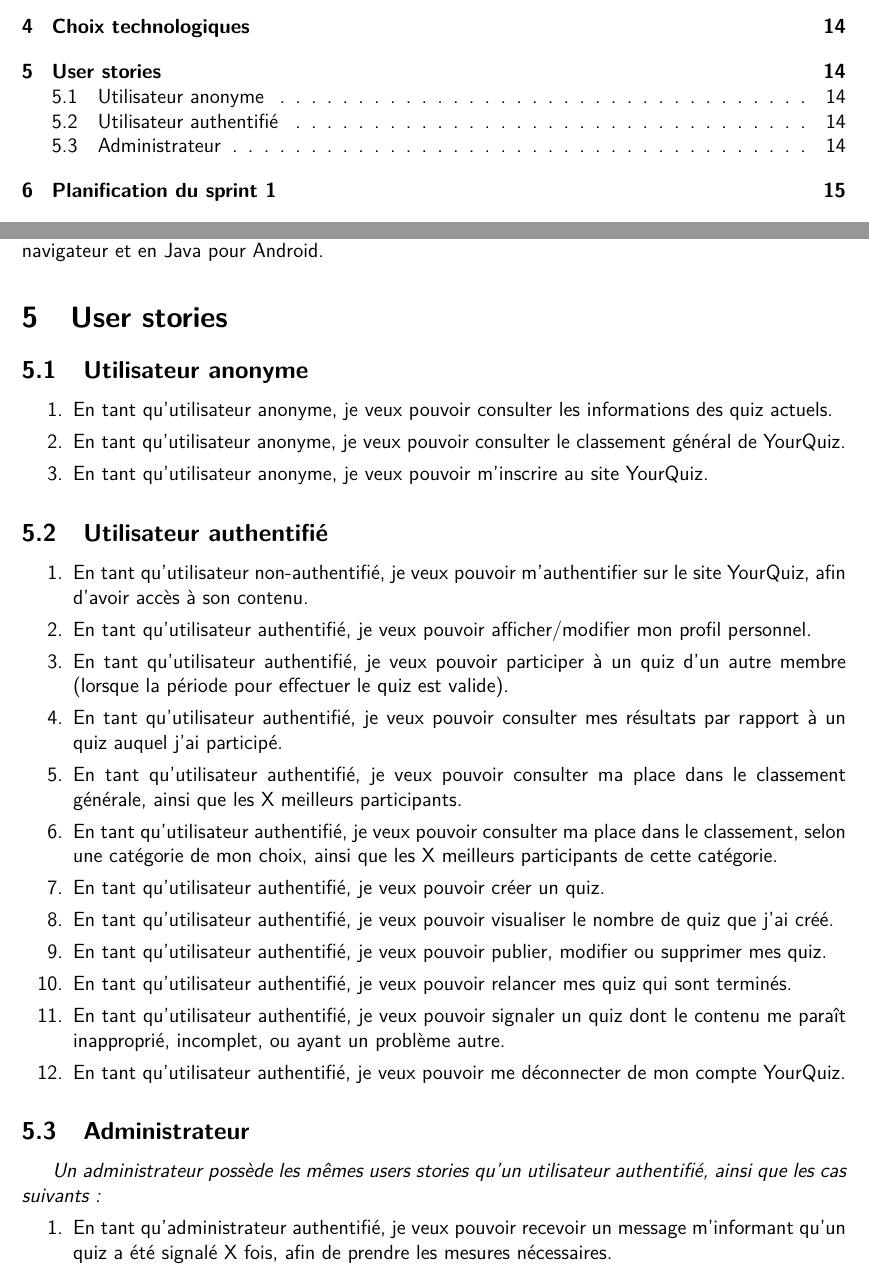
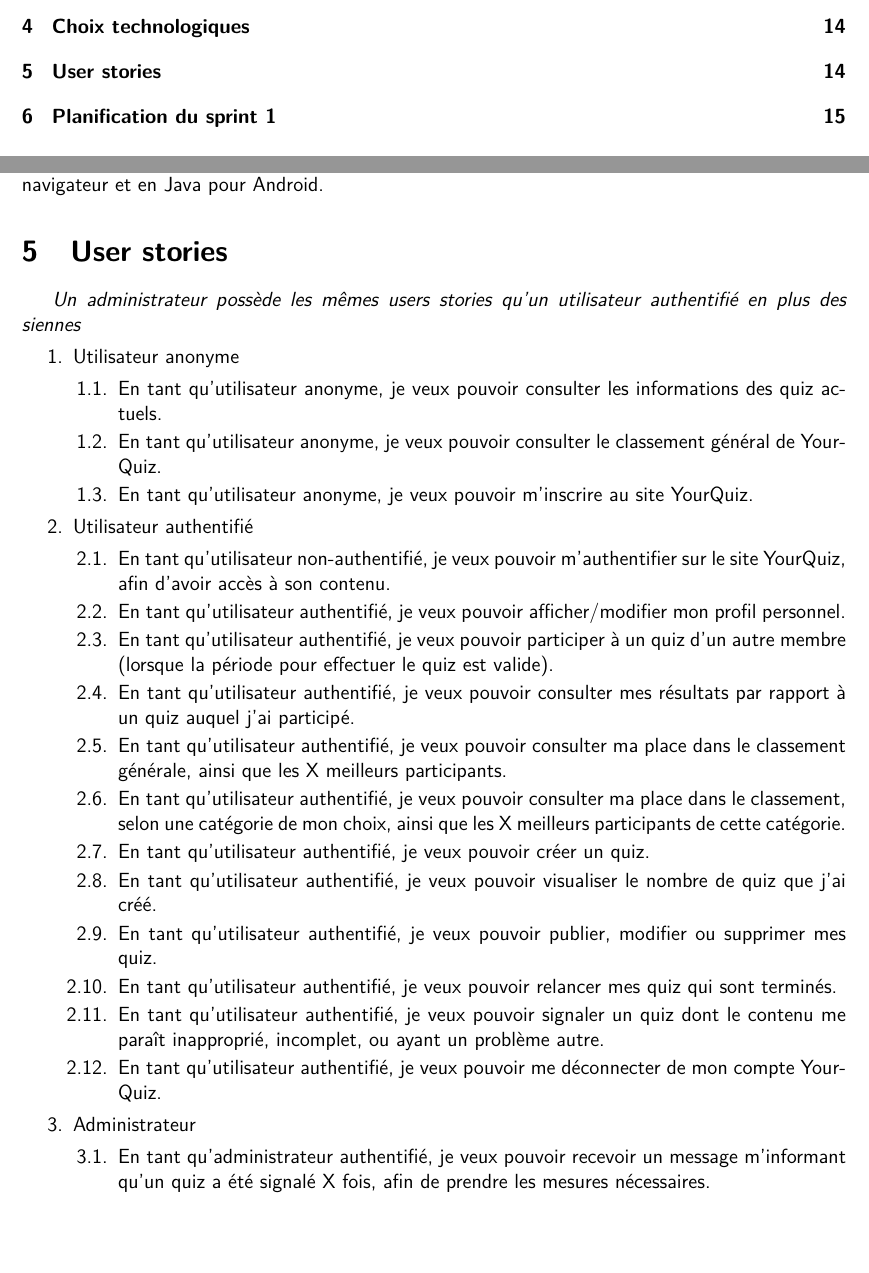
Before and after one commit to stevenliatti/quiz, a LaTeX document (doc/specifications.tex): two parts of pages 2 and 14 of 15, joined at a grey line, cut so that both start at the same text, the shorter picture padded with empty space. Compiled offline with XeLaTeX.

Commit message:
Update users stories with "unique" number
On branch master

Changes to be committed:
	modified:   specifications.pdf
	modified:   specifications.tex

```diff
--- a/doc/specifications.tex
+++ b/doc/specifications.tex
@@ -11,6 +11,7 @@
 \floatplacement{figure}{H}
 \usepackage{authblk}
 \usepackage{enumitem}
+\setlist[enumerate]{label*=\arabic*.}
 \usepackage{hyperref}
 \hypersetup{
     colorlinks,
@@ -207,13 +208,15 @@ pour la facilité d'intégration avec Node.js, la simplicité d'utilisation et l
 Les clients seront faits en HTML + Javascript pour le navigateur et en Java pour Android.
 
 \section{User stories}
-\subsection{Utilisateur anonyme}
+\textit{Un administrateur possède les mêmes users stories qu'un utilisateur authentifié en plus des siennes}
+\begin{enumerate}
+    \item Utilisateur anonyme
     \begin{enumerate}
         \item En tant qu'utilisateur anonyme, je veux pouvoir consulter les informations des quiz actuels.
         \item En tant qu'utilisateur anonyme, je veux pouvoir consulter le classement général de YourQuiz.
         \item En tant qu'utilisateur anonyme, je veux pouvoir m'inscrire au site YourQuiz.
     \end{enumerate}
-\subsection{Utilisateur authentifié}
+    \item Utilisateur authentifié
     \begin{enumerate}
         \item En tant qu'utilisateur non-authentifié, je veux pouvoir m'authentifier sur le site YourQuiz, afin d'avoir accès à son contenu.
         \item En tant qu'utilisateur authentifié, je veux pouvoir afficher/modifier mon profil personnel.
@@ -228,8 +231,7 @@ Les clients seront faits en HTML + Javascript pour le navigateur et en Java pour
         \item En tant qu'utilisateur authentifié, je veux pouvoir signaler un quiz dont le contenu me paraît inapproprié, incomplet, ou ayant un problème autre.
         \item En tant qu'utilisateur authentifié, je veux pouvoir me déconnecter de mon compte YourQuiz.
     \end{enumerate}
-\subsection{Administrateur}
-\textit{Un administrateur possède les mêmes users stories qu'un utilisateur authentifié, ainsi que les cas suivants :}
+    \item Administrateur
     \begin{enumerate}
         \item En tant qu'administrateur authentifié, je veux pouvoir recevoir un message m'informant qu'un quiz a été signalé X fois, afin de prendre les mesures nécessaires.
         \item En tant qu'administrateur authentifié, je veux pouvoir avoir accès à l'ensemble des quiz des utilisateurs, afin de supprimer ceux qui me seraient signalés.
```
Also changed, not shown: doc/specifications.pdf, doc/specifications.tex (8 more changed lines). Lines whose indentation alone changed are shown as unchanged.
